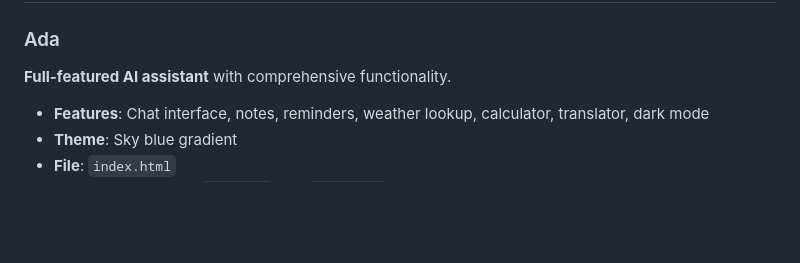
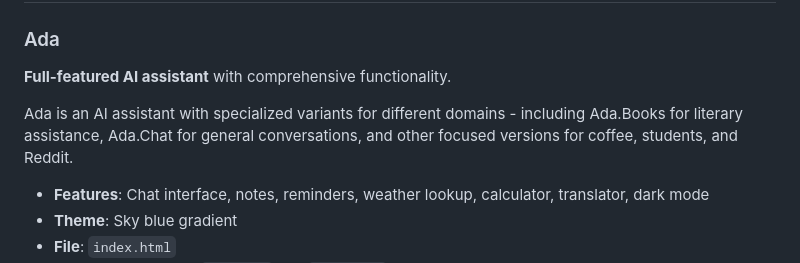
Before and after one commit to TheAdaProject-ai/The-Ada-Project, a Markdown page: README.md, the part around the change. GitHub-like rendering; blank space fills up the shorter version.

```diff
--- a/README.md
+++ b/README.md
@@ -6,6 +6,8 @@ A collection of AI assistant variants with different focuses and themes. Each va
 
 ### Ada
 **Full-featured AI assistant** with comprehensive functionality.
+
+Ada is an AI assistant with specialized variants for different domains - including Ada.Books for literary assistance, Ada.Chat for general conversations, and other focused versions for coffee, students, and Reddit.
 
 - **Features**: Chat interface, notes, reminders, weather lookup, calculator, translator, dark mode
 - **Theme**: Sky blue gradient
```
